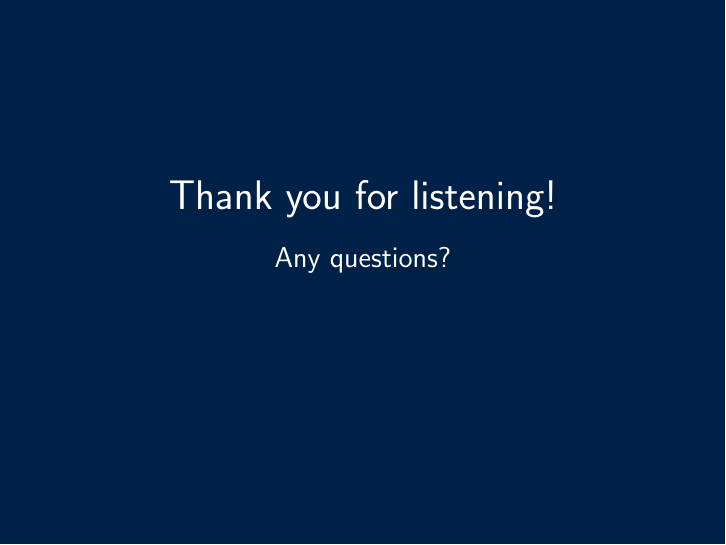
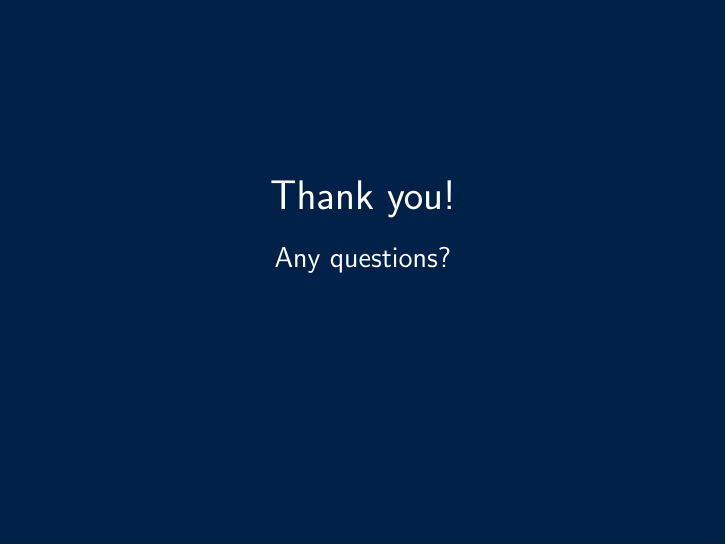
Before and after one commit to rixmape/oxblue-beamer, LaTeX slides (example.tex, which reads oxblue-beamer.cls): page 9 of 9. Compiled offline with pdfLaTeX.

Commit message:
Update to toggle section and end frame

```diff
--- a/example.tex
+++ b/example.tex
@@ -1,4 +1,4 @@
-\documentclass{oxblue-beamer}
+\documentclass[sectionframe,endframe]{oxblue-beamer}
 
 \title[Sample Presentation]{
     Sample Presentation with \texttt{oxblue-beamer} Class
@@ -92,6 +92,4 @@ This is an example block.
 \end{exampleblock}
 \end{frame}
 
-\backmatter
-
 \end{document}
--- a/oxblue-beamer.cls
+++ b/oxblue-beamer.cls
@@ -49,25 +59,30 @@
 
 % Section beginning frame
 \AtBeginSection[]{
+    \ifshowsectionframe
     {
     \setbeamercolor{background canvas}{bg=blue}
-    \setbeamertemplate{footline}{}
-    \begin{frame}
+    \begin{frame}[plain]
     \centering \color{white}
     {\Large Part \insertsectionnumber}
     \par \vspace{5mm}
     {\huge\secname}
     \end{frame}
     }
+    \fi
 }
 
-% Define backmatter
-\newcommand{\backmatter}[1][Thank you for listening!]{
+% End frame
+\AtEndDocument{
+    \ifshowendframe
+    {
     \setbeamercolor{background canvas}{bg=blue}
     \begin{frame}[plain]
     \centering \color{white}
-    {\huge #1}
+    {\huge Thank you!}
     \par \vspace{5mm}
     {\Large Any questions?}
     \end{frame}
+    }
+    \fi
 }
```
Also changed, not shown: oxblue-beamer.cls (12 more changed lines).
